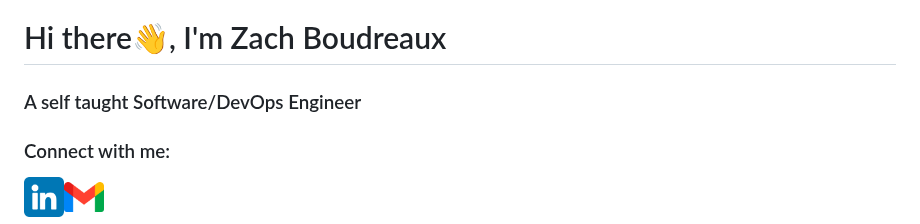
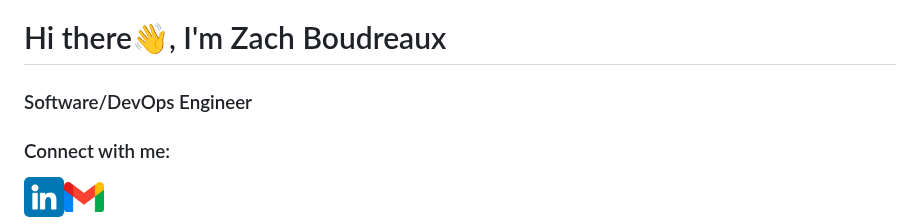
Before and after one commit to zboudreaux99/zboudreaux99, a Markdown page: README.md, the part around the change. Rendered like a GitHub page.

```diff
--- a/README.md
+++ b/README.md
@@ -1,5 +1,5 @@
 # Hi there👋, I'm Zach Boudreaux
-### A self taught Software/DevOps Engineer
+### Software/DevOps Engineer
 
 ### Connect with me:
 [<img align="left" alt="LinkedIn" width="40px" style="padding-right:10px" src="/resources/linkedin.png">](https://linkedin.com/in/zach-boudreaux)
```
